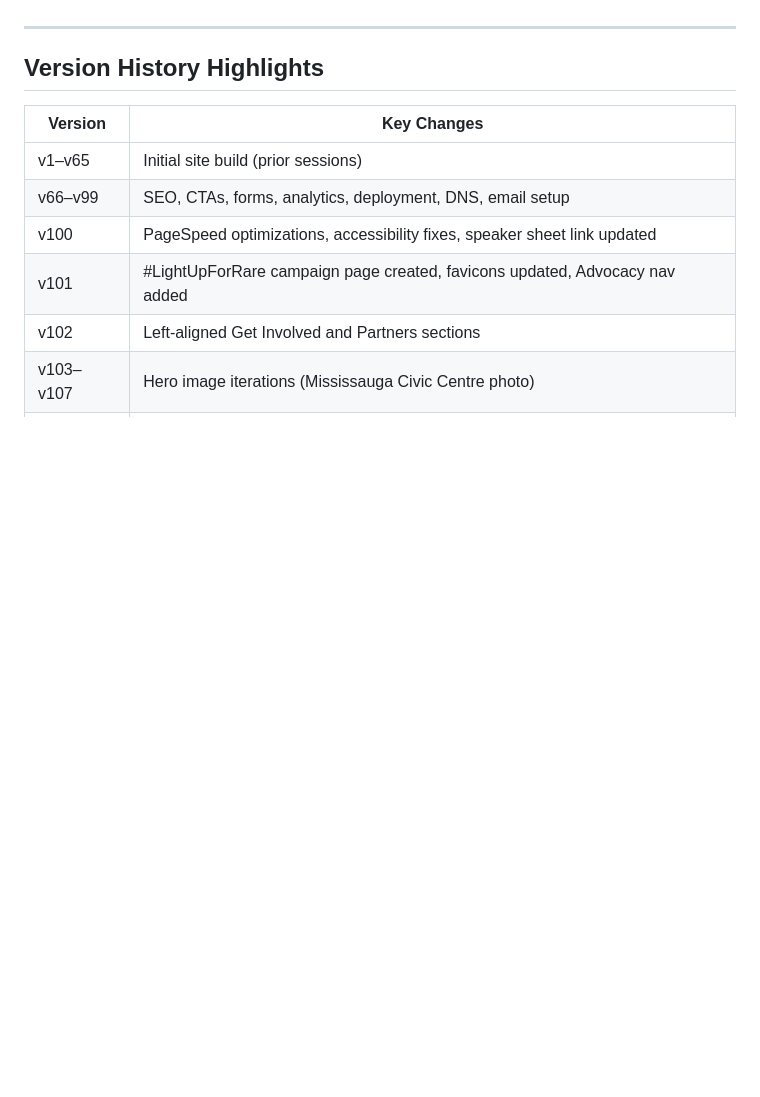
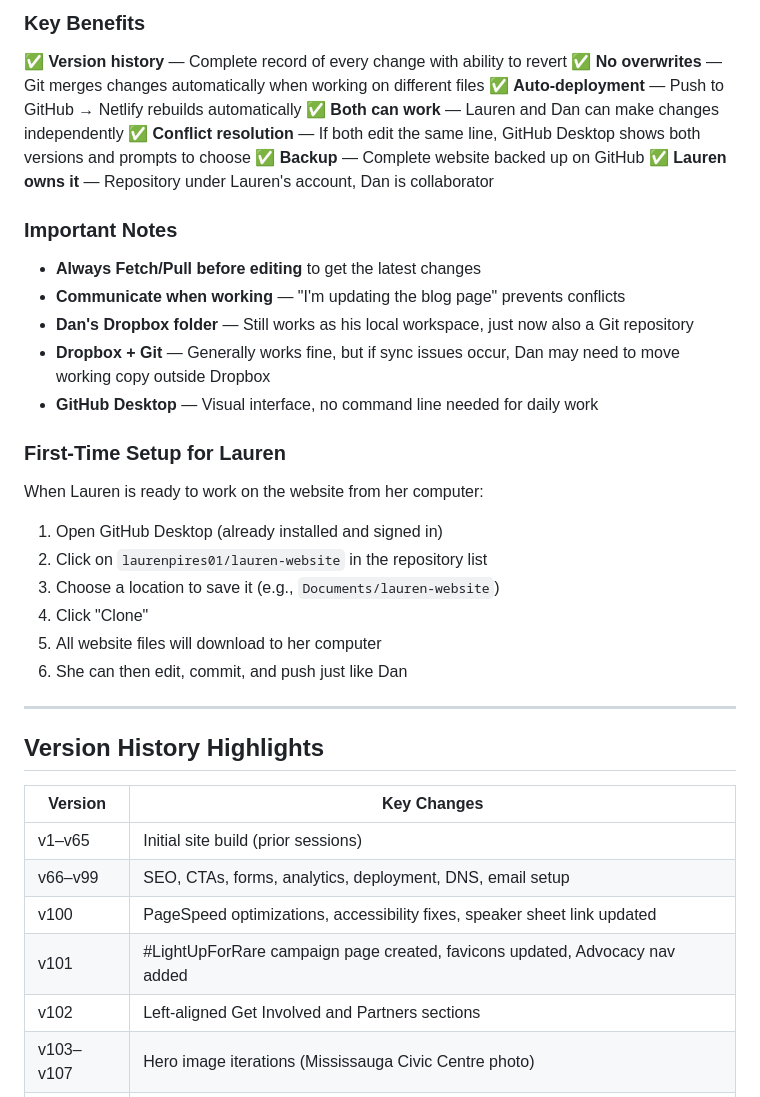
Before and after one commit to laurenpires01/lauren-website, a Markdown page: lauren-pires-reference.md, the part around one of its changes. GitHub-like rendering; blank space fills up the shorter version.

```diff
--- a/lauren-pires-reference.md
+++ b/lauren-pires-reference.md
@@ -224,3 +247,27 @@ Lauren coordinates the Canadian arm of the global Rare Disease Day #LightUpForRa
+### Key Benefits
+✅ **Version history** — Complete record of every change with ability to revert
+✅ **No overwrites** — Git merges changes automatically when working on different files
+✅ **Auto-deployment** — Push to GitHub → Netlify rebuilds automatically
+✅ **Both can work** — Lauren and Dan can make changes independently
+✅ **Conflict resolution** — If both edit the same line, GitHub Desktop shows both versions and prompts to choose
+✅ **Backup** — Complete website backed up on GitHub
+✅ **Lauren owns it** — Repository under Lauren's account, Dan is collaborator
+
+### Important Notes
+- **Always Fetch/Pull before editing** to get the latest changes
+- **Communicate when working** — "I'm updating the blog page" prevents conflicts
+- **Dan's Dropbox folder** — Still works as his local workspace, just now also a Git repository
+- **Dropbox + Git** — Generally works fine, but if sync issues occur, Dan may need to move working copy outside Dropbox
+- **GitHub Desktop** — Visual interface, no command line needed for daily work
+
+### First-Time Setup for Lauren
+When Lauren is ready to work on the website from her computer:
+1. Open GitHub Desktop (already installed and signed in)
+2. Click on `laurenpires01/lauren-website` in the repository list
+3. Choose a location to save it (e.g., `Documents/lauren-website`)
+4. Click "Clone"
+5. All website files will download to her computer
+6. She can then edit, commit, and push just like Dan
 
 ---
 
```
Also changed, not shown: other parts of lauren-pires-reference.md (+47 -24 lines).
